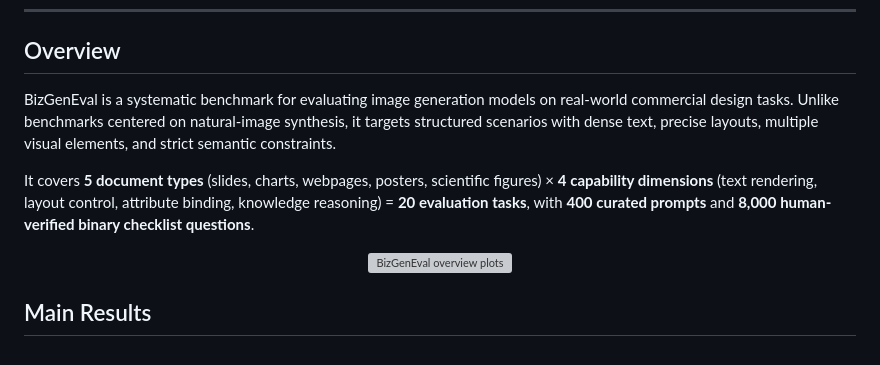
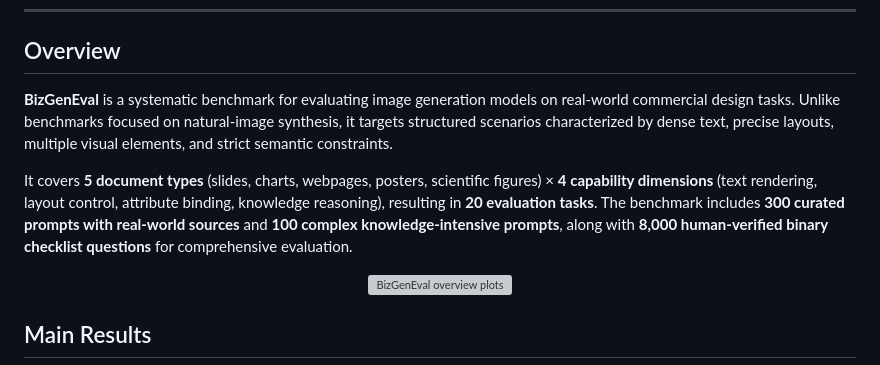
Before and after one commit to microsoft/BizGenEval, a Markdown page: README.md, the part around the change. Rendered like a GitHub page; grey boxes are pictures that could not be loaded.

Commit message:
add readme info

```diff
--- a/README.md
+++ b/README.md
@@ -22,9 +22,9 @@
 
 ## Overview
 
-BizGenEval is a systematic benchmark for evaluating image generation models on real-world commercial design tasks. Unlike benchmarks centered on natural-image synthesis, it targets structured scenarios with dense text, precise layouts, multiple visual elements, and strict semantic constraints.
+**BizGenEval** is a systematic benchmark for evaluating image generation models on real-world commercial design tasks. Unlike benchmarks focused on natural-image synthesis, it targets structured scenarios characterized by dense text, precise layouts, multiple visual elements, and strict semantic constraints.
 
-It covers **5 document types** (slides, charts, webpages, posters, scientific figures) × **4 capability dimensions** (text rendering, layout control, attribute binding, knowledge reasoning) = **20 evaluation tasks**, with **400 curated prompts** and **8,000 human-verified binary checklist questions**.
+It covers **5 document types** (slides, charts, webpages, posters, scientific figures) × **4 capability dimensions** (text rendering, layout control, attribute binding, knowledge reasoning), resulting in **20 evaluation tasks**. The benchmark includes **300 curated prompts with real-world sources** and **100 complex knowledge-intensive prompts**, along with **8,000 human-verified binary checklist questions** for comprehensive evaluation.
 
 
 <p align="center">
```
